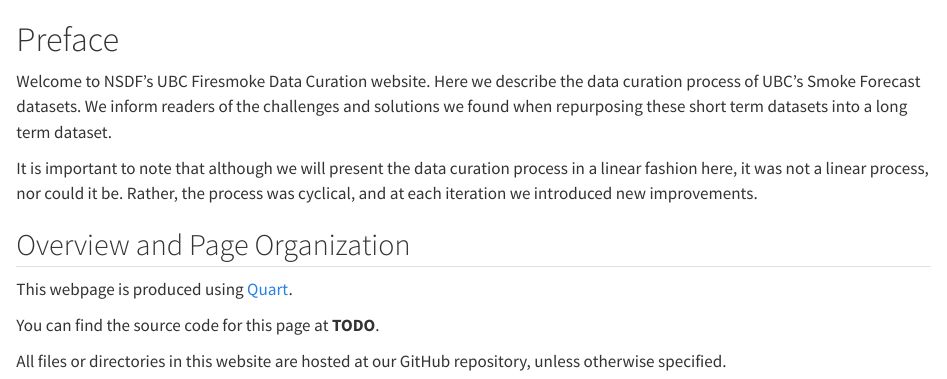
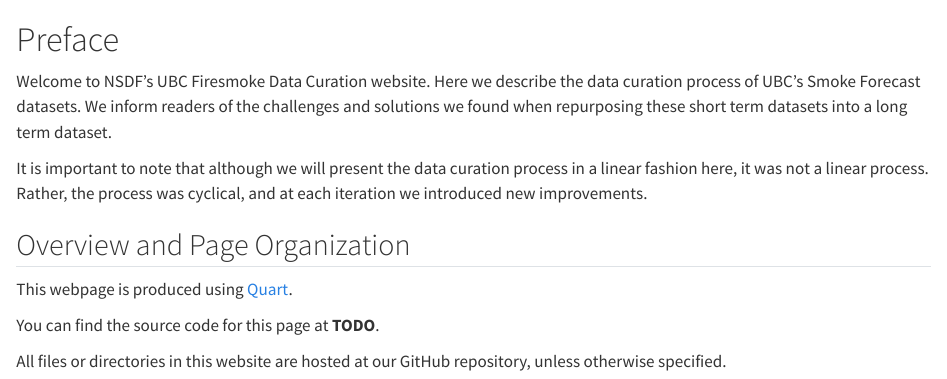
Before and after one commit to sci-visus/NSDF-WIRED, a Quarto document (communication/UBC Smoke Forecast Data Curation/index.qmd): the page in a window 1100 px wide, from its top. Rendered offline with R 4.5, knitr and Pandoc in place of Quarto, with nearby package versions.

```diff
--- a/communication/UBC Smoke Forecast Data Curation/index.qmd
+++ b/communication/UBC Smoke Forecast Data Curation/index.qmd
@@ -2,7 +2,7 @@
 
 Welcome to NSDF's UBC Firesmoke Data Curation website. Here we describe the data curation process of UBC's Smoke Forecast datasets. We inform readers of the challenges and solutions we found when repurposing these short term datasets into a long term dataset.
 
-It is important to note that although we will present the data curation process in a linear fashion here, it was not a linear process, nor could it be. Rather, the process was cyclical, and at each iteration we introduced new improvements.
+It is important to note that although we will present the data curation process in a linear fashion here, it was not a linear process. Rather, the process was cyclical, and at each iteration we introduced new improvements.
 
 ## Overview and Page Organization
 This webpage is produced using [Quart](https://quarto.org/).
```
Also changed, not shown: 3 other files.
